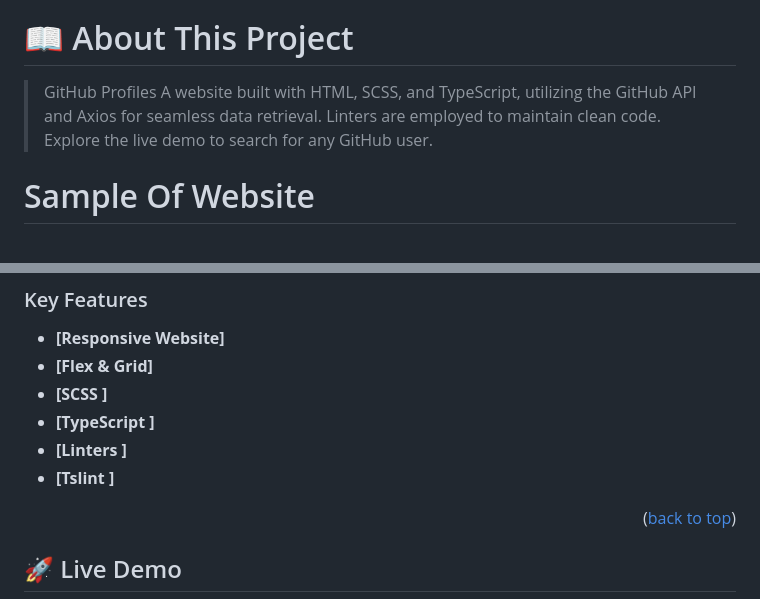
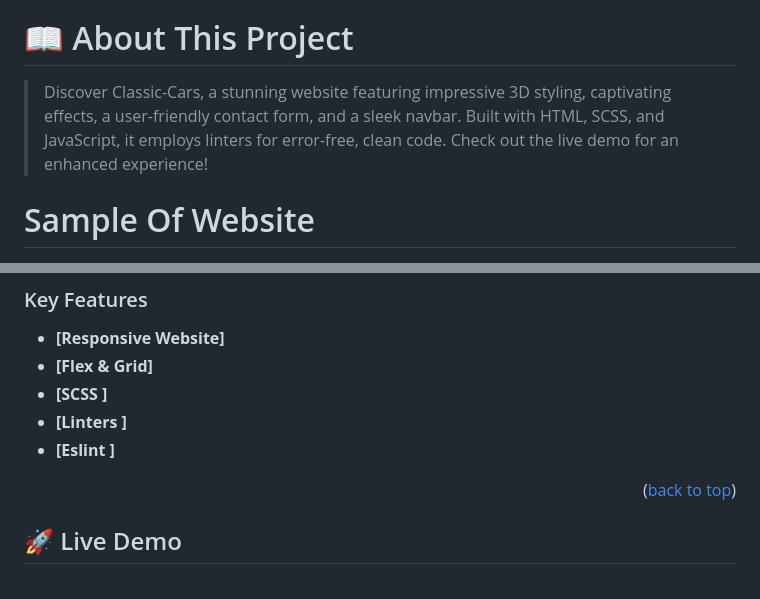
Before and after one commit to Ameer2000Mzori/Classic-Cars, a Markdown page: README.md, 2 parts joined by grey strips. GitHub-like rendering.

Commit message:
added new text to the read me file

```diff
--- a/README.md
+++ b/README.md
@@ -18,7 +18,7 @@
 
 # 📖 About This Project <a name="about-project"></a>
 
-> GitHub Profiles A website built with HTML, SCSS, and TypeScript, utilizing the GitHub API and Axios for seamless data retrieval. Linters are employed to maintain clean code. Explore the live demo to search for any GitHub user.
+> Discover Classic-Cars, a stunning website featuring impressive 3D styling, captivating effects, a user-friendly contact form, and a sleek navbar. Built with HTML, SCSS, and JavaScript, it employs linters for error-free, clean code. Check out the live demo for an enhanced experience!
 
 # Sample Of Website <a name="Sample-Of-Website"></a>
 
@@ -49,9 +48,8 @@
 - **[Responsive Website]**
 - **[Flex & Grid]**
 - **[SCSS ]**
-- **[TypeScript ]**
 - **[Linters ]**
-- **[Tslint ]**
+- **[Eslint ]**
 
 <p align="right">(<a href="#readme-top">back to top</a>)</p>
 
```
Also changed, not shown: other parts of README.md (+0 -1 lines).
